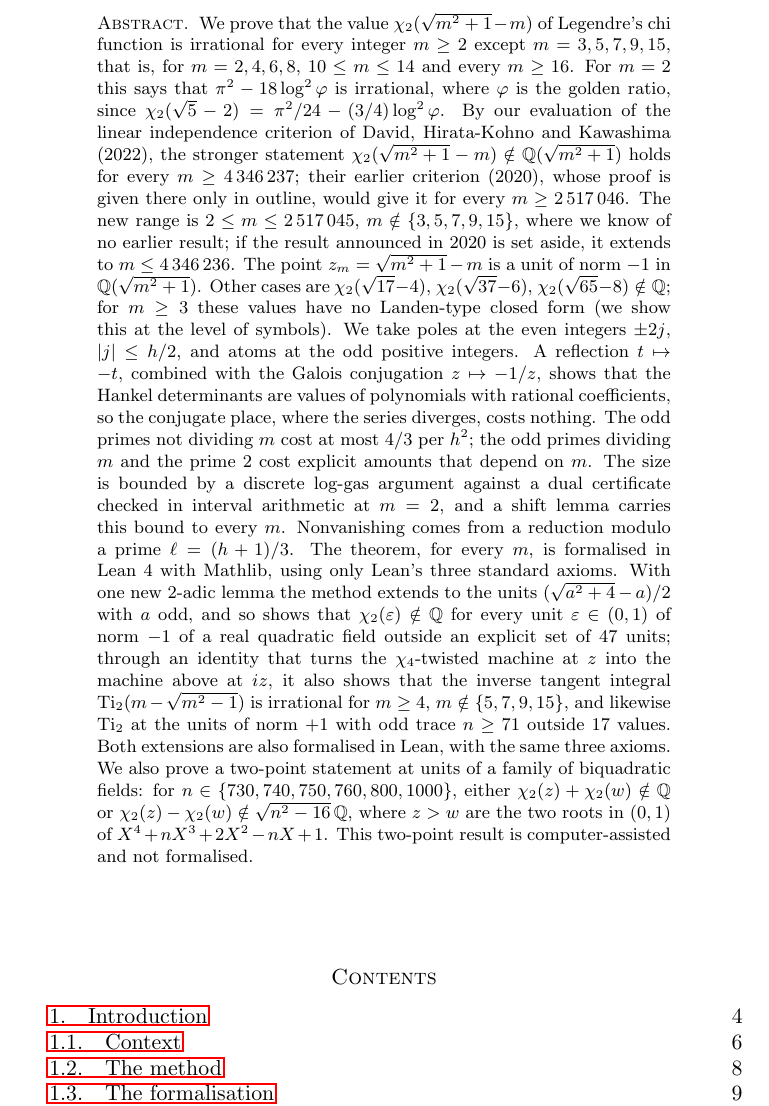
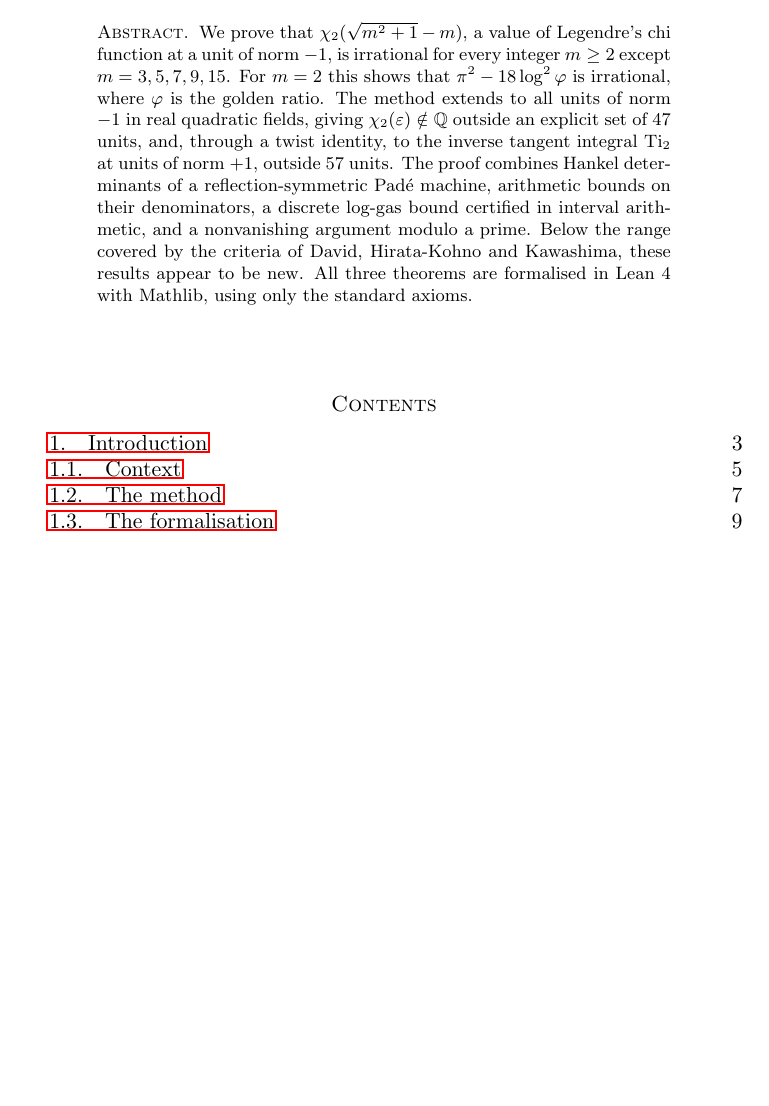
Before and after one commit to telaviv/chi2-quadratic-units-irrationality, a LaTeX paper (paper/main.tex): part of page 2 of 60 before the commit and part of page 1 of 59 after it, cut so that both start at the same text, the shorter picture padded with empty space. Compiled offline with pdfLaTeX.

Commit message:
Paper: shorter abstract (same claims; details remain in the introduction)
Co-Authored-By: Claude Opus 5.5 <noreply@anthropic.com>

```diff
--- a/paper/main.tex
+++ b/paper/main.tex
@@ -87,33 +87,15 @@ Hankel determinants, units of real quadratic fields, logarithmic potential theor
 \date{\today}
 
 \begin{abstract}
-We prove that the value $\chi_2(\sqrt{m^2+1}-m)$ of Legendre's chi function is irrational for every integer $m\ge2$
-except $m=3,5,7,9,15$, that is, for $m=2,4,6,8$, $10\le m\le14$ and every $m\ge16$. For $m=2$ this says that
-$\pi^2-18\log^2\varphi$ is irrational, where $\varphi$ is the golden ratio, since
-$\chi_2(\sqrt5-2)=\pi^2/24-(3/4)\log^2\varphi$. By our evaluation of the linear independence criterion of David,
-Hirata-Kohno and Kawashima (2022), the stronger statement $\chi_2(\sqrt{m^2+1}-m)\notin\QQ(\sqrt{m^2+1})$ holds for
-every $m\ge4\,346\,237$; their earlier criterion (2020), whose proof is given there only in outline, would give it for
-every $m\ge2\,517\,046$. The new range is $2\le m\le2\,517\,045$, $m\notin\{3,5,7,9,15\}$, where we know of no earlier
-result; if the result announced in 2020 is set aside, it extends to $m\le4\,346\,236$. The point $z_m=\sqrt{m^2+1}-m$ is a unit of norm $-1$ in $\QQ(\sqrt{m^2+1})$. Other cases are
-$\chi_2(\sqrt{17}-4)$, $\chi_2(\sqrt{37}-6)$, $\chi_2(\sqrt{65}-8)\notin\QQ$; for $m\ge3$ these values have no
-Landen-type closed form (we show this at the level of symbols). We take poles at the
-even integers $\pm2j$, $|j|\le h/2$, and atoms at the odd positive integers. A reflection $t\mapsto-t$, combined with the
-Galois conjugation $z\mapsto-1/z$, shows that the Hankel determinants are values of polynomials with rational
-coefficients, so the conjugate place, where the series diverges, costs nothing. The odd primes not dividing $m$ cost at
-most $4/3$ per $h^2$; the odd primes dividing $m$ and the prime $2$ cost explicit amounts that depend on $m$. The size is
-bounded by a discrete log-gas argument against a dual certificate checked in interval arithmetic at $m=2$, and a shift
-lemma carries this bound to every $m$. Nonvanishing comes from a reduction modulo a prime $\ell=(h+1)/3$. The theorem,
-for every $m$, is formalised in Lean~4 with Mathlib, using only Lean's three standard axioms.
-With one new $2$-adic lemma the method extends to the units $(\sqrt{a^2+4}-a)/2$ with $a$ odd, and so shows that
-$\chi_2(\eps)\notin\QQ$ for every unit $\eps\in(0,1)$ of norm $-1$ of a real quadratic field outside an explicit set of
-$47$ units; through an identity that turns the $\chi_4$-twisted machine at $z$ into the machine above at $iz$, it also
-shows that the inverse tangent integral $\Ti_2(m-\sqrt{m^2-1})$ is irrational for $m\ge4$, $m\notin\{5,7,9,15\}$, and
-likewise $\Ti_2$ at the units of norm $+1$ with odd trace $n\ge71$ outside $17$ values. Both extensions are also
-formalised in Lean, with the same three axioms.
-We also prove a two-point statement at units of a family of biquadratic fields: for
-$n\in\{730,740,750,760,800,1000\}$, either $\chi_2(z)+\chi_2(w)\notin\QQ$ or $\chi_2(z)-\chi_2(w)\notin\sqrt{n^2-16}\,\QQ$,
-where $z>w$ are the two roots in $(0,1)$ of $X^4+nX^3+2X^2-nX+1$. This two-point result is computer-assisted and not
-formalised.
+We prove that $\chi_2(\sqrt{m^2+1}-m)$, a value of Legendre's chi function at a unit of norm $-1$, is irrational for
+every integer $m\ge2$ except $m=3,5,7,9,15$. For $m=2$ this shows that $\pi^2-18\log^2\varphi$ is irrational, where
+$\varphi$ is the golden ratio. The method extends to all units of norm $-1$ in real quadratic fields, giving
+$\chi_2(\eps)\notin\QQ$ outside an explicit set of $47$ units, and, through a twist identity, to the inverse tangent
+integral $\Ti_2$ at units of norm $+1$, outside $57$ units. The proof combines Hankel determinants of a
+reflection-symmetric Pad\'e machine, arithmetic bounds on their denominators, a discrete log-gas bound certified in
+interval arithmetic, and a nonvanishing argument modulo a prime. Below the range covered by the criteria of David,
+Hirata-Kohno and Kawashima, these results appear to be new. All three theorems are formalised in Lean~4 with Mathlib,
+using only the standard axioms.
 \end{abstract}
 
 \maketitle
```
Also changed, not shown: paper/chi2-quadratic-units-irrationality.pdf.
